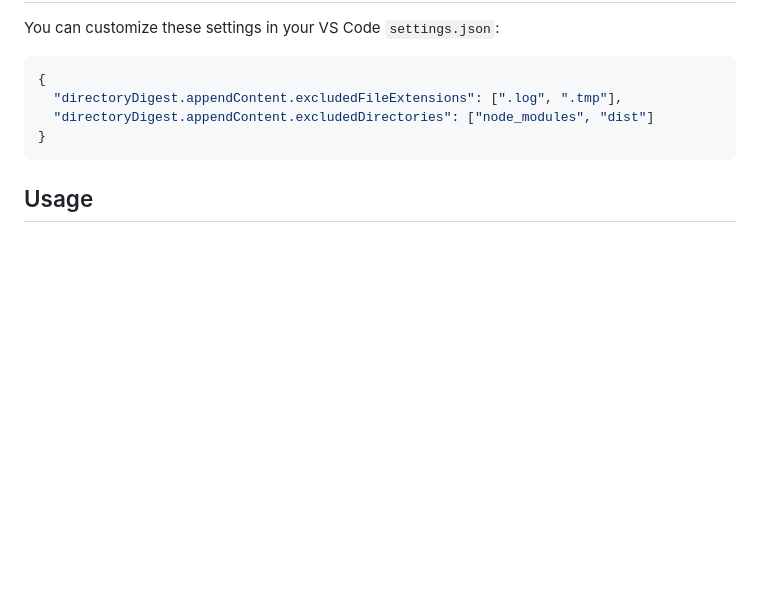
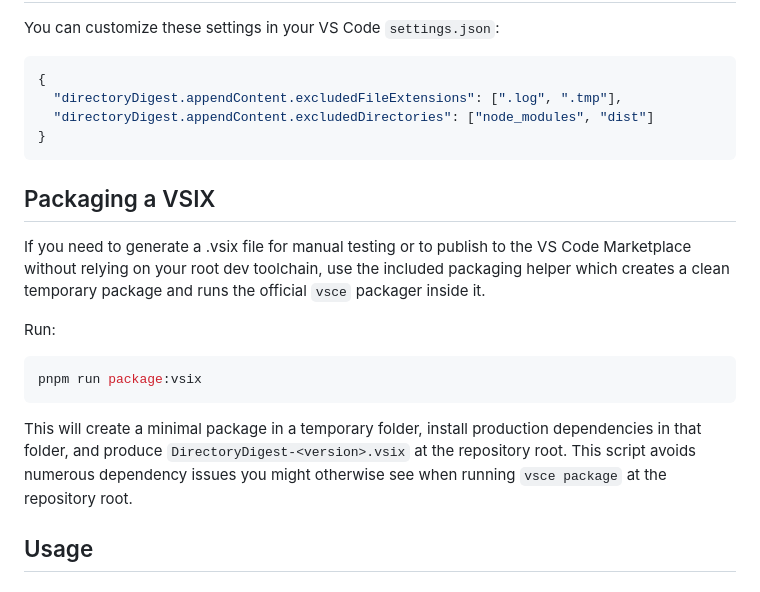
Before and after one commit to arcmoonstudios/directory-digest, a Markdown page: README.md, the part around the change. Drawn GitHub-style; blank space fills up the shorter version.

Commit message:
docs: add packaging instructions; add VSIX packaging helper script

````diff
--- a/README.md
+++ b/README.md
@@ -203,6 +203,19 @@ You can customize these settings in your VS Code `settings.json`:
 }
 ```
 
+## Packaging a VSIX
+
+If you need to generate a .vsix file for manual testing or to publish to the VS Code Marketplace without relying on your root dev toolchain, use the included packaging helper which creates a clean temporary package and runs the official `vsce` packager inside it.
+
+Run:
+
+```powershell
+pnpm run package:vsix
+```
+
+This will create a minimal package in a temporary folder, install production dependencies in that folder, and produce `DirectoryDigest-<version>.vsix` at the repository root. This script avoids numerous dependency issues you might otherwise see when running `vsce package` at the repository root.
+
+
 ## Usage
 
 ### Accessing the Extension
````
